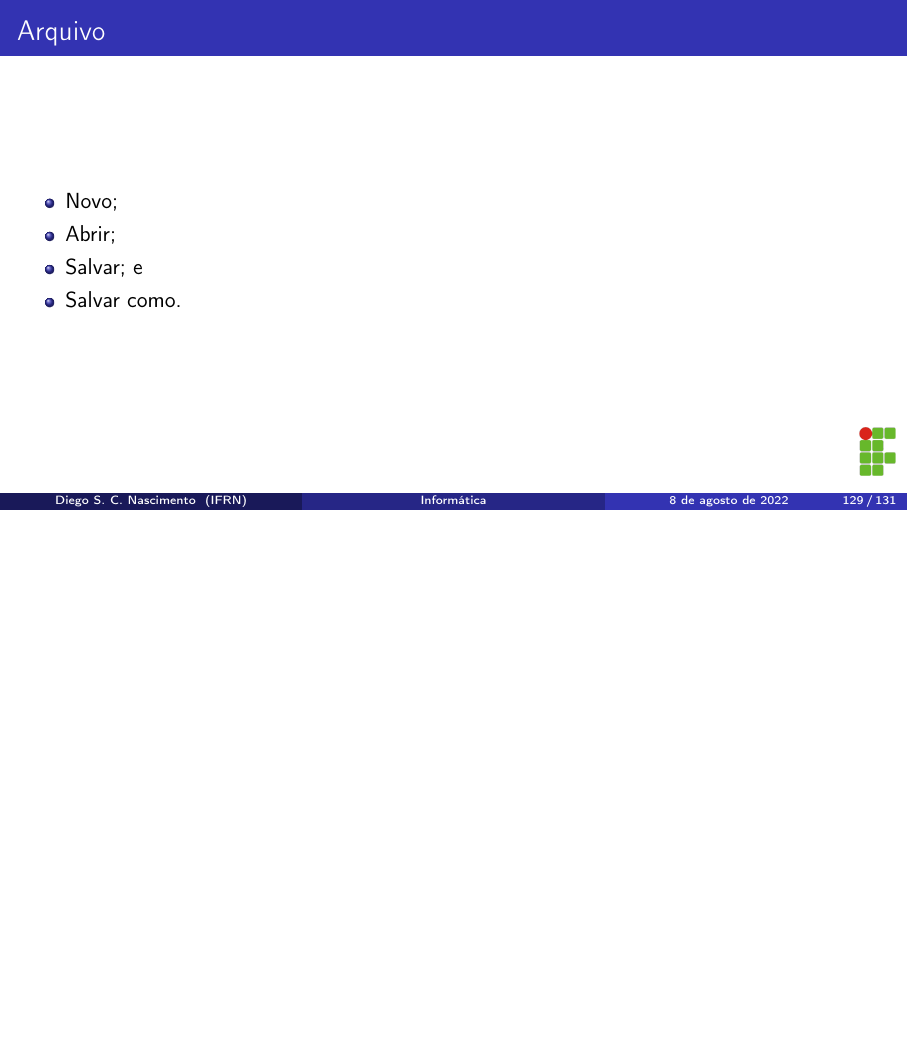
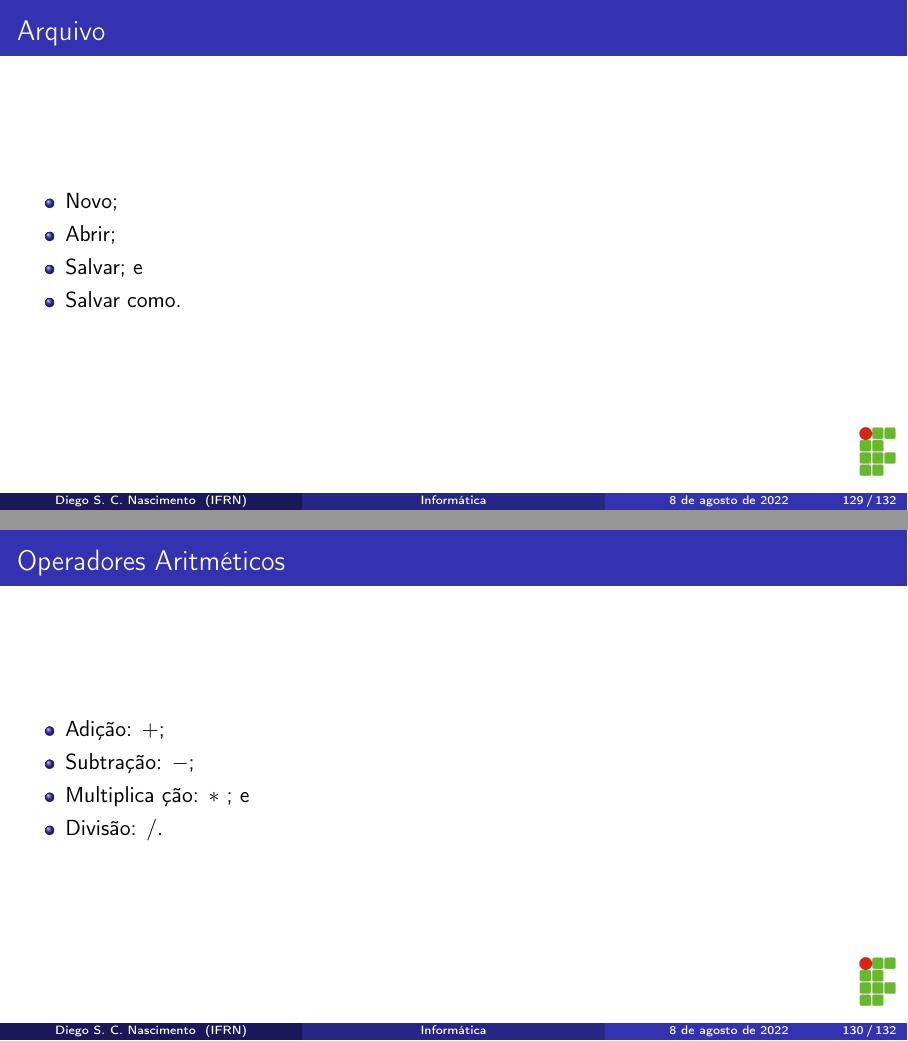
Before and after one commit to diegosilveiracn/slides_informatica, LaTeX slides (documento.tex): page 129 of 131 before the commit and pages 129 and 130 of 132 after it, the two joined at a grey line, the shorter picture padded with empty space. Compiled offline with pdfLaTeX.

Commit message:
Incluindo slide de operadores aritméticos.

```diff
--- a/documento.tex
+++ b/documento.tex
@@ -1881,6 +1881,17 @@ diego.nascimento@ifrn.edu.br
 		\item Abrir;
 		\item Salvar; e
 		\item Salvar como.
+	\end{itemize}
+\end{frame}
+
+\begin{frame}
+	\frametitle{Operadores Aritméticos}
+
+	\begin{itemize}
+		\item Adi\c cão: $+$;
+		\item Subtra\c cão: $-$;
+		\item Multiplica \c cão: $*$ ; e
+		\item Divisão: $/$.
 	\end{itemize}
 \end{frame}
 
```
Also changed, not shown: documento.pdf.
